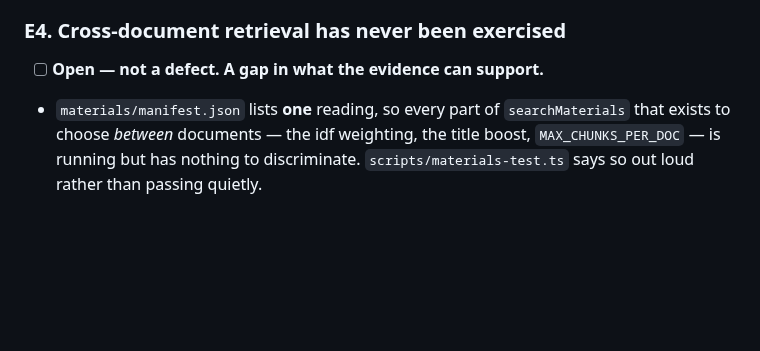
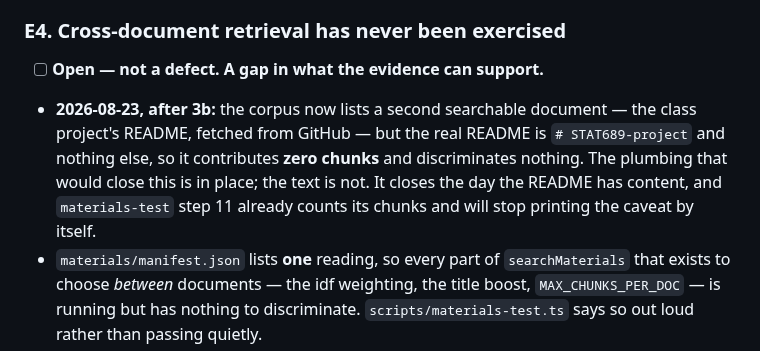
Before and after one commit to jadexq/STAT689-website, a Markdown page: plan/open-issues.md, the part around the change. Drawn GitHub-style; blank space fills up the shorter version.

```diff
--- a/plan/open-issues.md
+++ b/plan/open-issues.md
@@ -497,6 +497,11 @@ Product bugs, as distinct from deployment problems. Found by using the thing, no
 
 ### E4. Cross-document retrieval has never been exercised
 - [ ] **Open — not a defect. A gap in what the evidence can support.**
+- **2026-08-23, after 3b:** the corpus now lists a second searchable document — the class
+  project's README, fetched from GitHub — but the real README is `# STAT689-project` and nothing
+  else, so it contributes **zero chunks** and discriminates nothing. The plumbing that would close
+  this is in place; the text is not. It closes the day the README has content, and
+  `materials-test` step 11 already counts its chunks and will stop printing the caveat by itself.
 - `materials/manifest.json` lists **one** reading, so every part of `searchMaterials` that exists
   to choose *between* documents — the idf weighting, the title boost, `MAX_CHUNKS_PER_DOC` — is
   running but has nothing to discriminate. `scripts/materials-test.ts` says so out loud rather
```
Also changed, not shown: plan/app-changes.md (+43 -3 lines).
